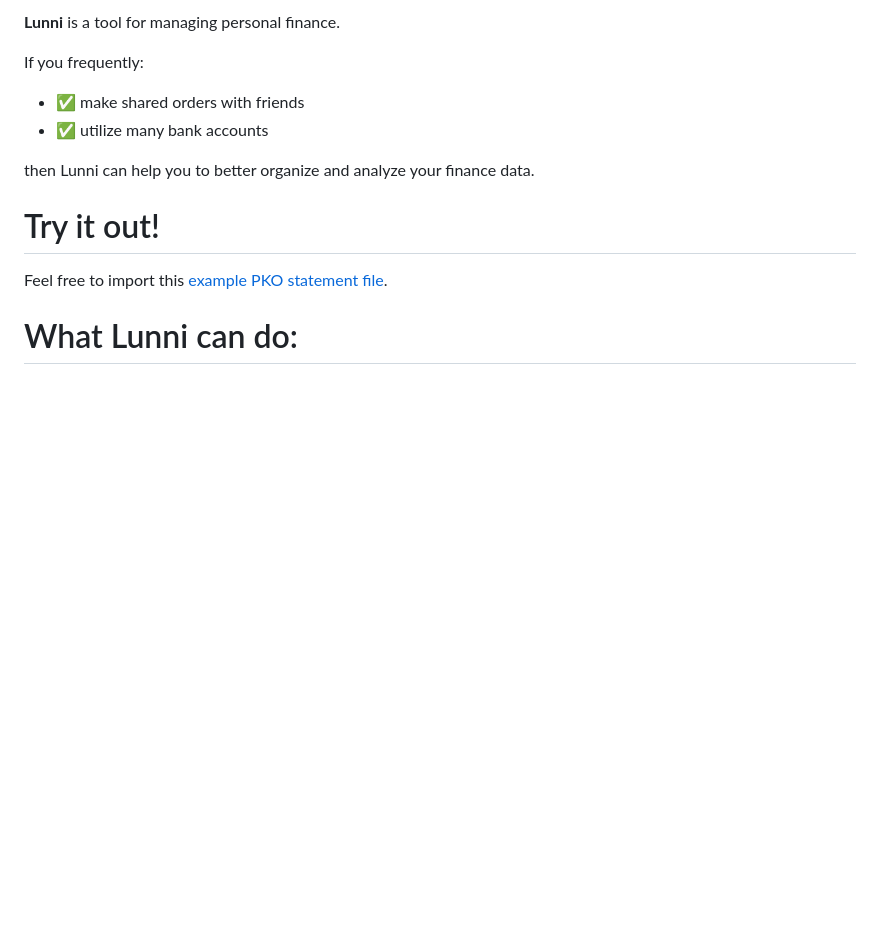
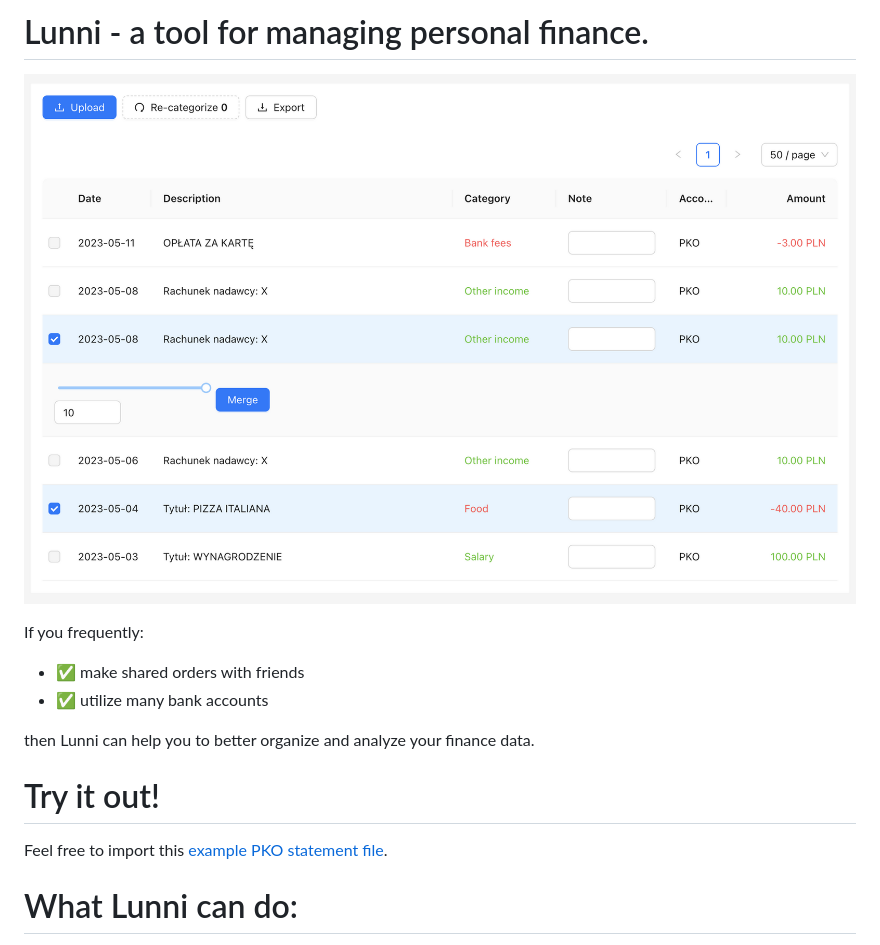
Before and after one commit to Kartm/lunni, a Markdown page: README.md, the part around the change. GitHub-like rendering; pictures changed too: docs/screenshot.png (added); blank space fills up the shorter version.

Commit message:
Add screenshot (#12)

```diff
--- a/README.md
+++ b/README.md
@@ -1,4 +1,6 @@
-**Lunni** is a tool for managing personal finance.
+# Lunni - a tool for managing personal finance.
+
+![Screenshot of the transaction table](./docs/screenshot.png)
 
 If you frequently:
 
```
